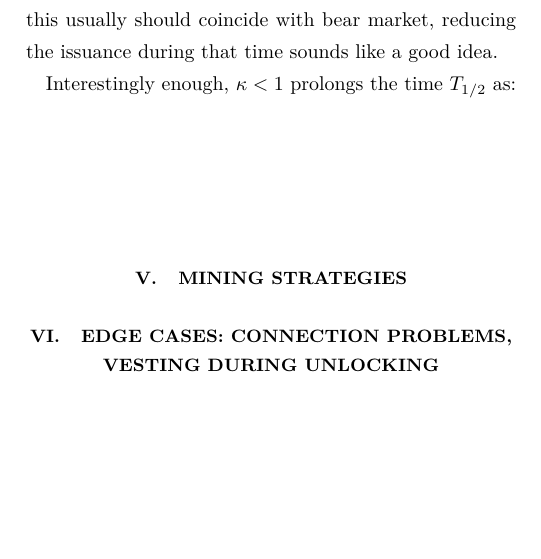
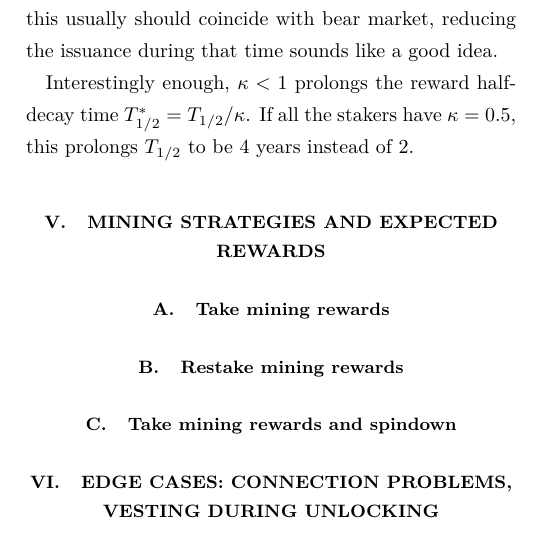
Before and after one commit to nucypher/mining-paper, a LaTeX paper (mining-paper.tex): part of one column of page 3 of 3, cut so that both start at the same text, the shorter picture padded with empty space. Compiled offline with XeLaTeX.

Commit message:
Global effect of short stakers

```diff
--- a/mining-paper.tex
+++ b/mining-paper.tex
@@ -179,9 +179,16 @@ This has implications on the global token economy.
 Firstly, if stakers, despite smaller reward, prefer to stake for shorter, that creates smaller daily token supply.
 Since this usually should coincide with bear market, reducing the issuance during that time sounds like a good idea.
 
-Interestingly enough, $\kappa < 1$ prolongs the time $T_{1/2}$ as:
+Interestingly enough, $\kappa < 1$ prolongs the reward half-decay time $T_{1/2}^* = T_{1/2} / \kappa$.
+If all the stakers have $\kappa = 0.5$, this prolongs $T_{1/2}$ to be $4$~years instead of $2$.
 
-\section{Mining strategies}
+\section{Mining strategies and expected rewards}
+
+\subsection{Take mining rewards}
+
+\subsection{Restake mining rewards}
+
+\subsection{Take mining rewards and spindown}
 
 \section{Edge cases: connection problems, vesting during unlocking}
 
```
Also changed, not shown: mining-paper.pdf.
